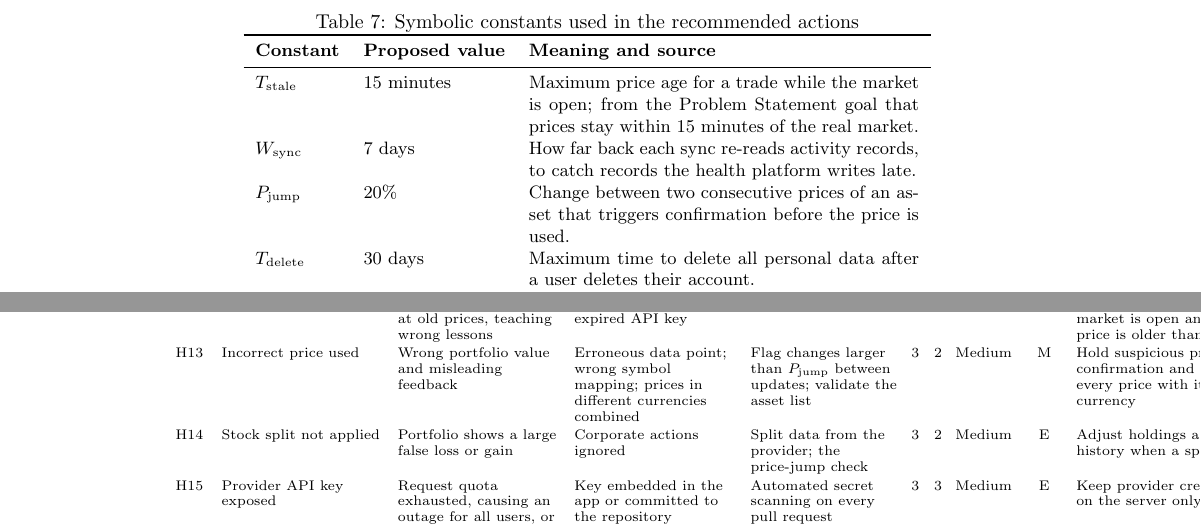
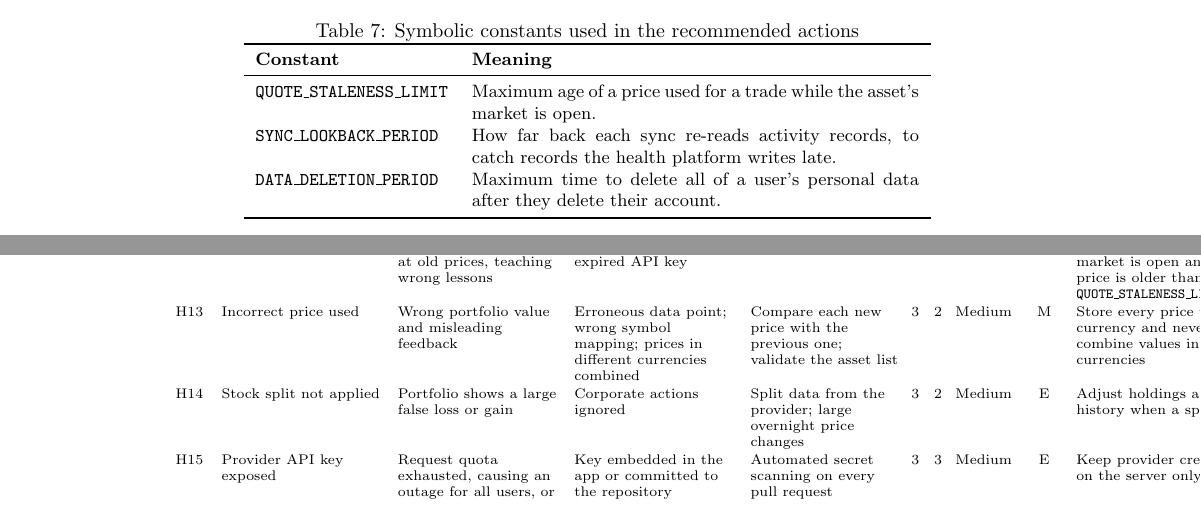
Before and after one commit to davislenover/BurnNEarn, a LaTeX document (docs/HazardAnalysis/HazardAnalysis.tex): two parts of pages 14 and 16 of 35 before the commit and two parts of pages 13 and 16 of 35 after it, joined at a grey line, cut so that both start at the same text. Compiled offline with pdfLaTeX; a LaTeX package or settings file that is missing is left out.

Commit message:
Rename HA constants to match SRS Appendix C and drop P_jump

```diff
--- a/docs/HazardAnalysis/HazardAnalysis.tex
+++ b/docs/HazardAnalysis/HazardAnalysis.tex
@@ -564,19 +565,16 @@ value after testing without changing the actions or requirements that use it.
   \caption{Symbolic constants used in the recommended actions}
   \label{TblConstants}
   \small
-  \begin{tabularx}{\textwidth}{llX}
+  \begin{tabularx}{\textwidth}{lX}
     \toprule
-    \textbf{Constant}   & \textbf{Proposed value} & \textbf{Meaning and source}                       \\
+    \textbf{Constant} & \textbf{Meaning}\\
     \midrule
-    $T_{\text{stale}}$  & 15 minutes              & Maximum price age for a trade while the
-    market is open; from the Problem Statement goal that prices stay within 15
-    minutes of the real market.                                                                       \\
-    $W_{\text{sync}}$   & 7 days                  & How far back each sync re-reads activity records,
-    to catch records the health platform writes late.                                                 \\
-    $P_{\text{jump}}$   & 20\%                    & Change between two consecutive prices of an asset
-    that triggers confirmation before the price is used.                                              \\
-    $T_{\text{delete}}$ & 30 days                 & Maximum time to delete all personal data after
-    a user deletes their account.                                                                     \\
+    \texttt{QUOTE\_STALENESS\_LIMIT} & Maximum age of a price used for a trade
+    while the asset's market is open.\\
+    \texttt{SYNC\_LOOKBACK\_PERIOD} & How far back each sync re-reads activity
+    records, to catch records the health platform writes late.\\
+    \texttt{DATA\_DELETION\_PERIOD} & Maximum time to delete all of a user's
+    personal data after they delete their account.\\
     \bottomrule
   \end{tabularx}
 \end{table}
```
Also changed, not shown: docs/SRS-IEEE/SRS.tex (+1 -0 lines), docs/HazardAnalysis/HazardAnalysis.tex (17 more changed lines).
